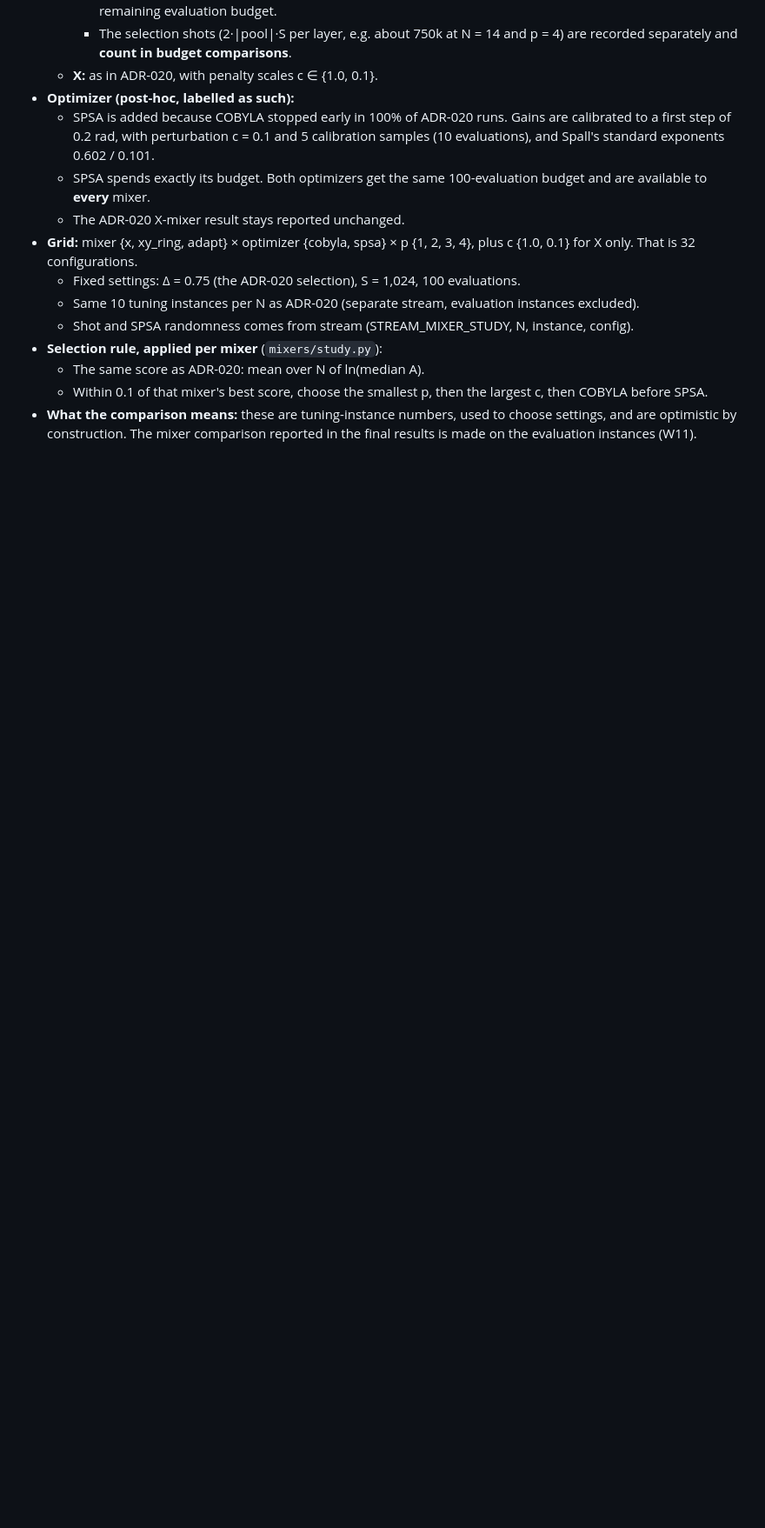
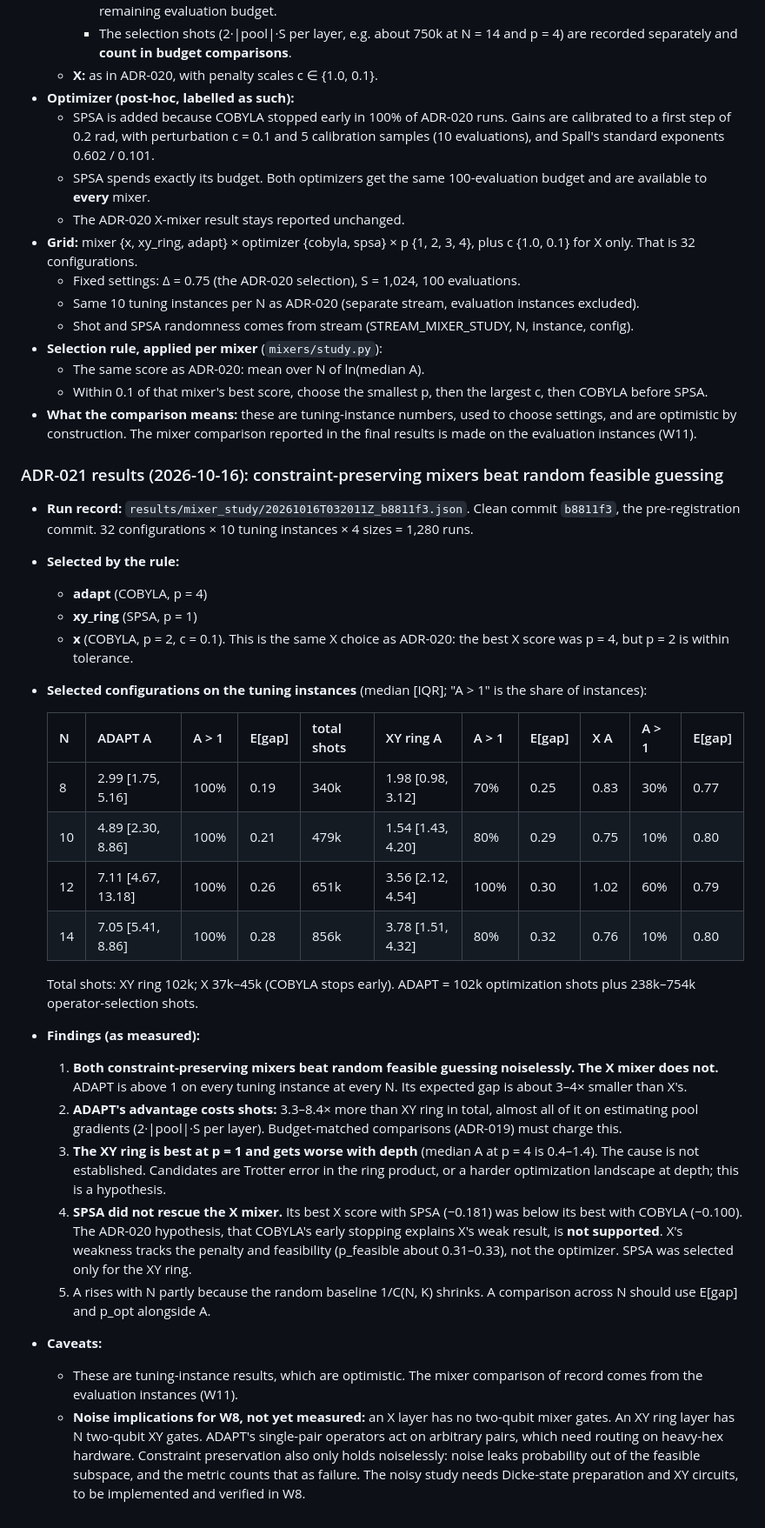
Before and after one commit to yuvi1469/nisq-folio, a Markdown page: DECISIONS.md, the part around the change. Shown at 87% size. Rendered like a GitHub page; blank space fills up the shorter version.

Commit message:
ADR-021 results: constraint-preserving mixers beat random feasible guessing
ADAPT (cobyla, p=4) median A 3.0-7.1 with A>1 on every tuning instance;
XY ring (spsa, p=1) 1.5-3.8; X unchanged at 0.75-1.02. SPSA did not
rescue the X mixer, refuting the ADR-020 optimizer hypothesis.

Co-Authored-By: Claude Opus 5.5 <noreply@anthropic.com>

```diff
--- a/DECISIONS.md
+++ b/DECISIONS.md
@@ -609,3 +609,49 @@ and pins uv `0.12.17` to match local development. Upgrades happen deliberately,
 - **What the comparison means:** these are tuning-instance numbers, used to choose settings, and
   are optimistic by construction. The mixer comparison reported in the final results is made on
   the evaluation instances (W11).
+
+### ADR-021 results (2026-10-16): constraint-preserving mixers beat random feasible guessing
+
+- **Run record:** `results/mixer_study/20261016T032011Z_b8811f3.json`. Clean commit `b8811f3`, the
+  pre-registration commit. 32 configurations × 10 tuning instances × 4 sizes = 1,280 runs.
+- **Selected by the rule:**
+  - **adapt** (COBYLA, p = 4)
+  - **xy_ring** (SPSA, p = 1)
+  - **x** (COBYLA, p = 2, c = 0.1). This is the same X choice as ADR-020: the best X score was
+    p = 4, but p = 2 is within tolerance.
+- **Selected configurations on the tuning instances** (median [IQR]; "A > 1" is the share of instances):
+
+  | N | ADAPT A | A > 1 | E[gap] | total shots | XY ring A | A > 1 | E[gap] | X A | A > 1 | E[gap] |
+  |---|---|---|---|---|---|---|---|---|---|---|
+  | 8 | 2.99 [1.75, 5.16] | 100% | 0.19 | 340k | 1.98 [0.98, 3.12] | 70% | 0.25 | 0.83 | 30% | 0.77 |
+  | 10 | 4.89 [2.30, 8.86] | 100% | 0.21 | 479k | 1.54 [1.43, 4.20] | 80% | 0.29 | 0.75 | 10% | 0.80 |
+  | 12 | 7.11 [4.67, 13.18] | 100% | 0.26 | 651k | 3.56 [2.12, 4.54] | 100% | 0.30 | 1.02 | 60% | 0.79 |
+  | 14 | 7.05 [5.41, 8.86] | 100% | 0.28 | 856k | 3.78 [1.51, 4.32] | 80% | 0.32 | 0.76 | 10% | 0.80 |
+
+  Total shots: XY ring 102k; X 37k–45k (COBYLA stops early). ADAPT = 102k optimization shots plus
+  238k–754k operator-selection shots.
+- **Findings (as measured):**
+  1. **Both constraint-preserving mixers beat random feasible guessing noiselessly. The X mixer
+     does not.** ADAPT is above 1 on every tuning instance at every N. Its expected gap is about
+     3–4× smaller than X's.
+  2. **ADAPT's advantage costs shots:** 3.3–8.4× more than XY ring in total, almost all of it on
+     estimating pool gradients (2·|pool|·S per layer). Budget-matched comparisons (ADR-019) must
+     charge this.
+  3. **The XY ring is best at p = 1 and gets worse with depth** (median A at p = 4 is 0.4–1.4). The
+     cause is not established. Candidates are Trotter error in the ring product, or a harder
+     optimization landscape at depth; this is a hypothesis.
+  4. **SPSA did not rescue the X mixer.** Its best X score with SPSA (−0.181) was below its best
+     with COBYLA (−0.100). The ADR-020 hypothesis, that COBYLA's early stopping explains X's weak
+     result, is **not supported**. X's weakness tracks the penalty and feasibility (p_feasible
+     about 0.31–0.33), not the optimizer. SPSA was selected only for the XY ring.
+  5. A rises with N partly because the random baseline 1/C(N, K) shrinks. A comparison across N
+     should use E[gap] and p_opt alongside A.
+- **Caveats:**
+  - These are tuning-instance results, which are optimistic. The mixer comparison of record
+    comes from the evaluation instances (W11).
+  - **Noise implications for W8, not yet measured:** an X layer has no two-qubit mixer gates. An XY
+    ring layer has N two-qubit XY gates. ADAPT's single-pair operators act on arbitrary pairs,
+    which need routing on heavy-hex hardware. Constraint preservation also only holds
+    noiselessly: noise leaks probability out of the feasible subspace, and the metric counts that
+    as failure. The noisy study needs Dicke-state preparation and XY circuits, to be implemented
+    and verified in W8.
```
Also changed, not shown: PROJECT_PLAN.md (+1 -1 lines), README.md (+6 -3 lines).
